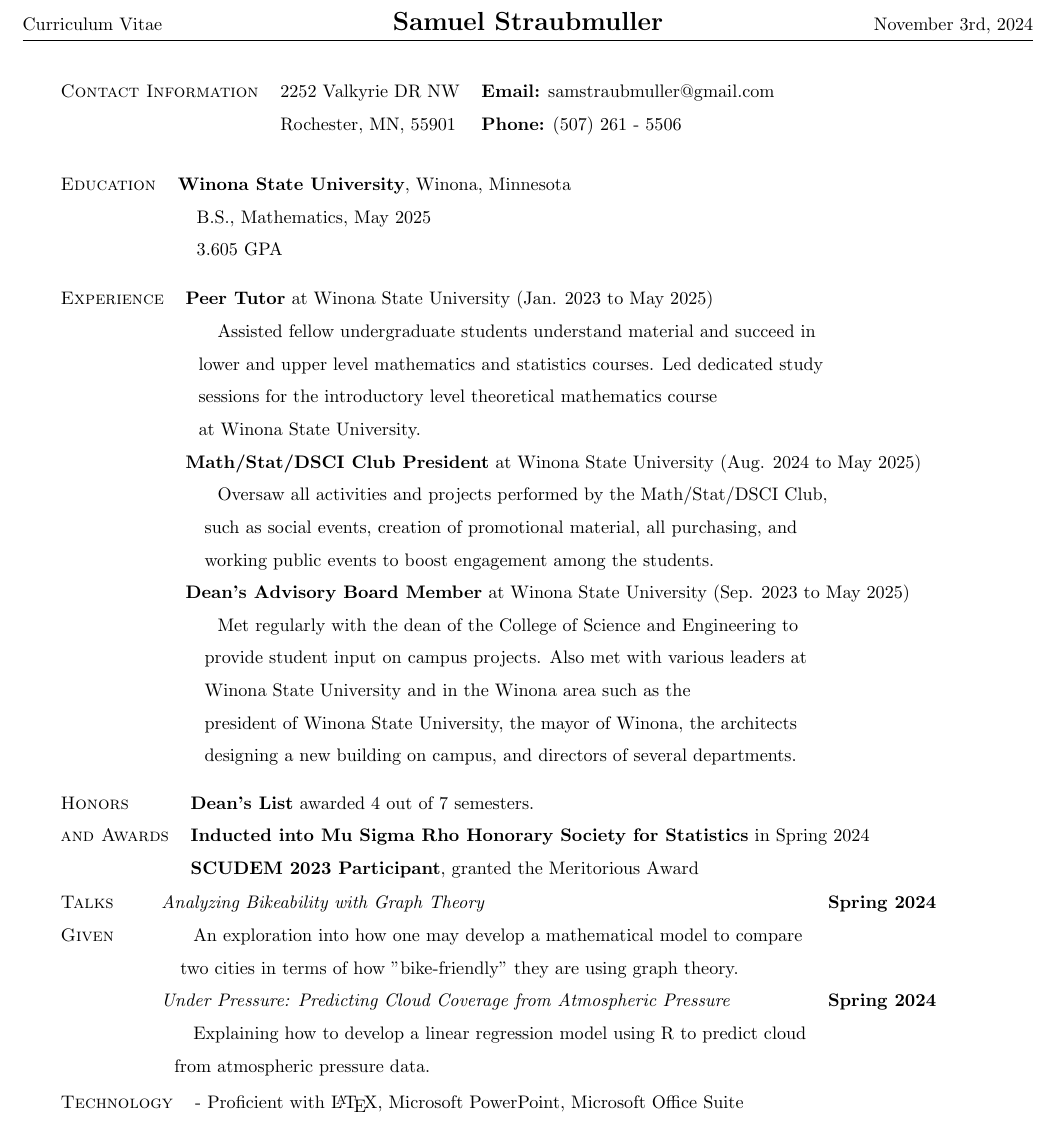
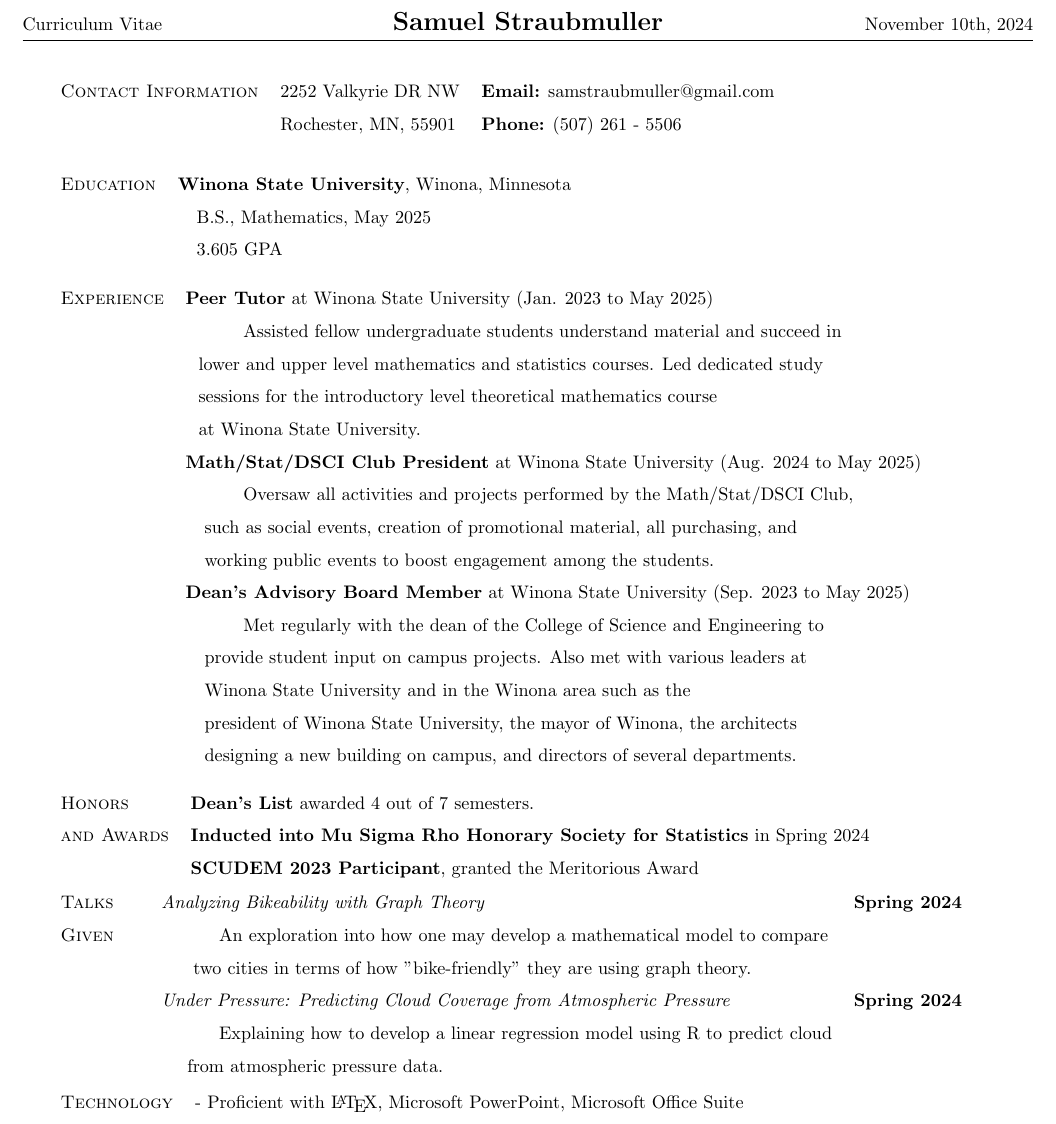
Before and after one commit to ssstraubmuller-M449/LaTeX_Stuff, a LaTeX CV (CV.tex): part of the page, cut so that both start at the same text. Compiled offline with pdfLaTeX.

Commit message:
Updated_11_10_2024

```diff
--- a/CV.tex
+++ b/CV.tex
@@ -5,9 +5,9 @@
 \usepackage{url}
 \fancyhead[C]{\Large\textbf{Samuel Straubmuller}}
 \fancyhead[L]{Curriculum Vitae}
-\fancyhead[R]{November 3rd, 2024}
+\fancyhead[R]{November 10th, 2024}
 \fancyfoot[L]{\footnotesize The \TeX file for this document can be found here: \\
-	\footnotesize\url{github.com/ssstraubmuller-M449/LaTeX_Stuff/blob/3deb164e4f434d26c7d8d9367a637b7d40d1d970/CV.tex}
+	\footnotesize\url{https://github.com/ssstraubmuller-M449/LaTeX_Stuff/blob/838c91118de29bc4ee2c68e72ed1a38c1ca6fed0/CV.tex}
 }
 \pagestyle{fancy}
 \linespread{1.5}
@@ -30,18 +30,18 @@
 
 \begin{tabular}{l l}
 \textsc{Experience} & \textbf{Peer Tutor} at Winona State University (Jan. 2023 to May 2025)\\
-					& \hspace{5mm} Assisted fellow undergraduate students understand material and succeed in \\
+					& \hspace{10mm} Assisted fellow undergraduate students understand material and succeed in \\
 					& \hspace{2.5mm}lower and upper level mathematics and statistics courses. Led dedicated study\\
 					& \hspace{2.5mm}sessions for the introductory level theoretical mathematics course \\
 					& \hspace{2.5mm}at Winona State University.\\
 
 					& \textbf{Math/Stat/DSCI Club President} at Winona State University (Aug. 2024 to May 2025)\\
-					& \hspace{5mm} Oversaw all activities and projects performed by the Math/Stat/DSCI Club, \\
+					& \hspace{10mm} Oversaw all activities and projects performed by the Math/Stat/DSCI Club, \\
 					& \hspace{2.5mm} such as social events, creation of promotional material, all purchasing, and\\
 					& \hspace{2.5mm} working public events to boost engagement among the students. \\
 
 					& \textbf{Dean's Advisory Board Member} at Winona State University (Sep. 2023 to May 2025) \\
-					& \hspace{5mm} Met regularly with the dean of the College of Science and Engineering to \\
+					& \hspace{10mm} Met regularly with the dean of the College of Science and Engineering to \\
 					& \hspace{2.5mm} provide student input on campus projects. Also met with various leaders at \\
 					& \hspace{2.5mm} Winona State University and in the Winona area such as the \\
 					& \hspace{2.5mm} president of Winona State University, the mayor of Winona, the architects \\
@@ -60,12 +60,12 @@
 
 \begin{tabular}{l l r}
 \textsc{Talks} & \hspace{5mm}\textit{Analyzing Bikeability with Graph Theory} & \textbf{Spring 2024}\\
-\textsc{Given} & \hspace{10mm} An exploration into how one may develop a mathematical model to compare & \\
-			  & \hspace{7.5mm} two cities in terms of how "bike-friendly" they are using graph theory. & \\
+\textsc{Given} & \hspace{15mm} An exploration into how one may develop a mathematical model to compare & \\
+			  & \hspace{10mm} two cities in terms of how "bike-friendly" they are using graph theory. & \\
 
 			  & \hspace{5mm}\textit{Under Pressure: Predicting Cloud Coverage from Atmospheric Pressure} & \textbf{Spring 2024}\\
-			  &\hspace{10mm} Explaining how to develop a linear regression model using R to predict cloud & \\
-			  & \hspace{7.5mm}from atmospheric pressure data.
+			  &\hspace{15mm} Explaining how to develop a linear regression model using R to predict cloud & \\
+			  & \hspace{10mm}from atmospheric pressure data.
 \end{tabular}
 
 \hspace{2.5mm}
```
